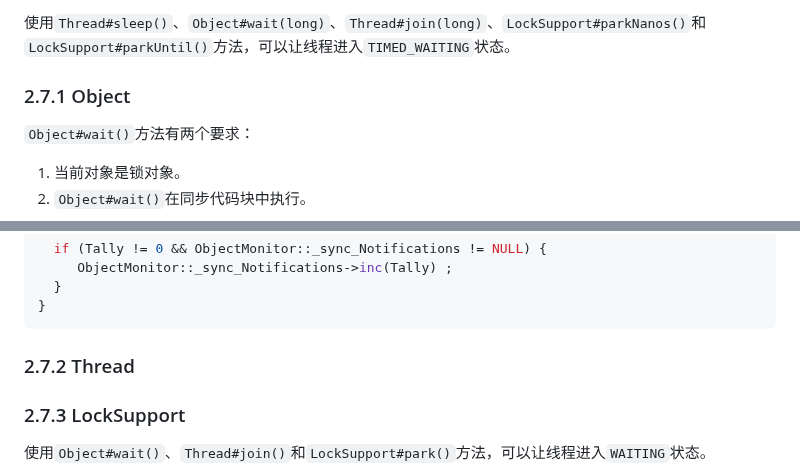
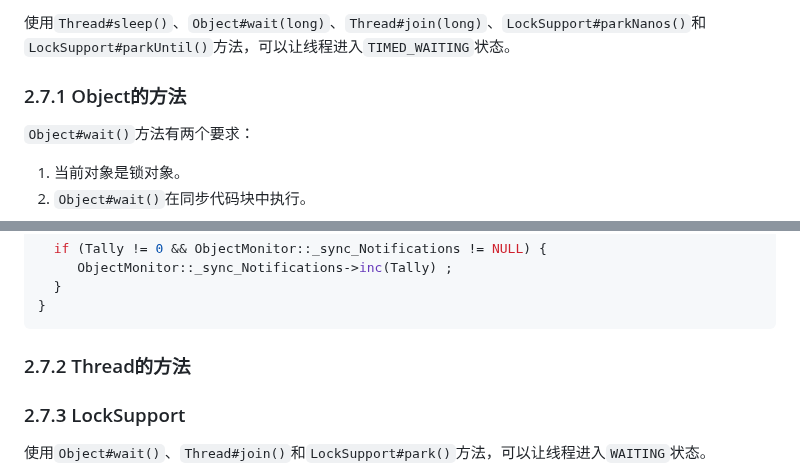
Before and after one commit to Xianhuii/note, a Markdown page: Java/线程/1、Thread和Runnable.md, 2 parts joined by grey strips. GitHub-like rendering.

Commit message:
vault backup: 2023-02-16 20:01:42

````diff
--- a/Java/线程/1、Thread和Runnable.md
+++ b/Java/线程/1、Thread和Runnable.md
@@ -602,7 +602,7 @@ thread1获取执行时间片，进入`RUNNABLE`状态，从`Thread#sleep()`方
 
 使用`Thread#sleep()`、`Object#wait(long)`、`Thread#join(long)`、`LockSupport#parkNanos()`和`LockSupport#parkUntil()`方法，可以让线程进入`TIMED_WAITING`状态。
 
-### 2.7.1 Object
+### 2.7.1 Object的方法
 `Object#wait()`方法有两个要求：
 1. 当前对象是锁对象。
 2. `Object#wait()`在同步代码块中执行。
@@ -1194,7 +1194,7 @@ void ObjectMonitor::notifyAll(TRAPS) {
 }
 ```
 
-### 2.7.2 Thread
+### 2.7.2 Thread的方法
 
 
 ### 2.7.3 LockSupport
````
